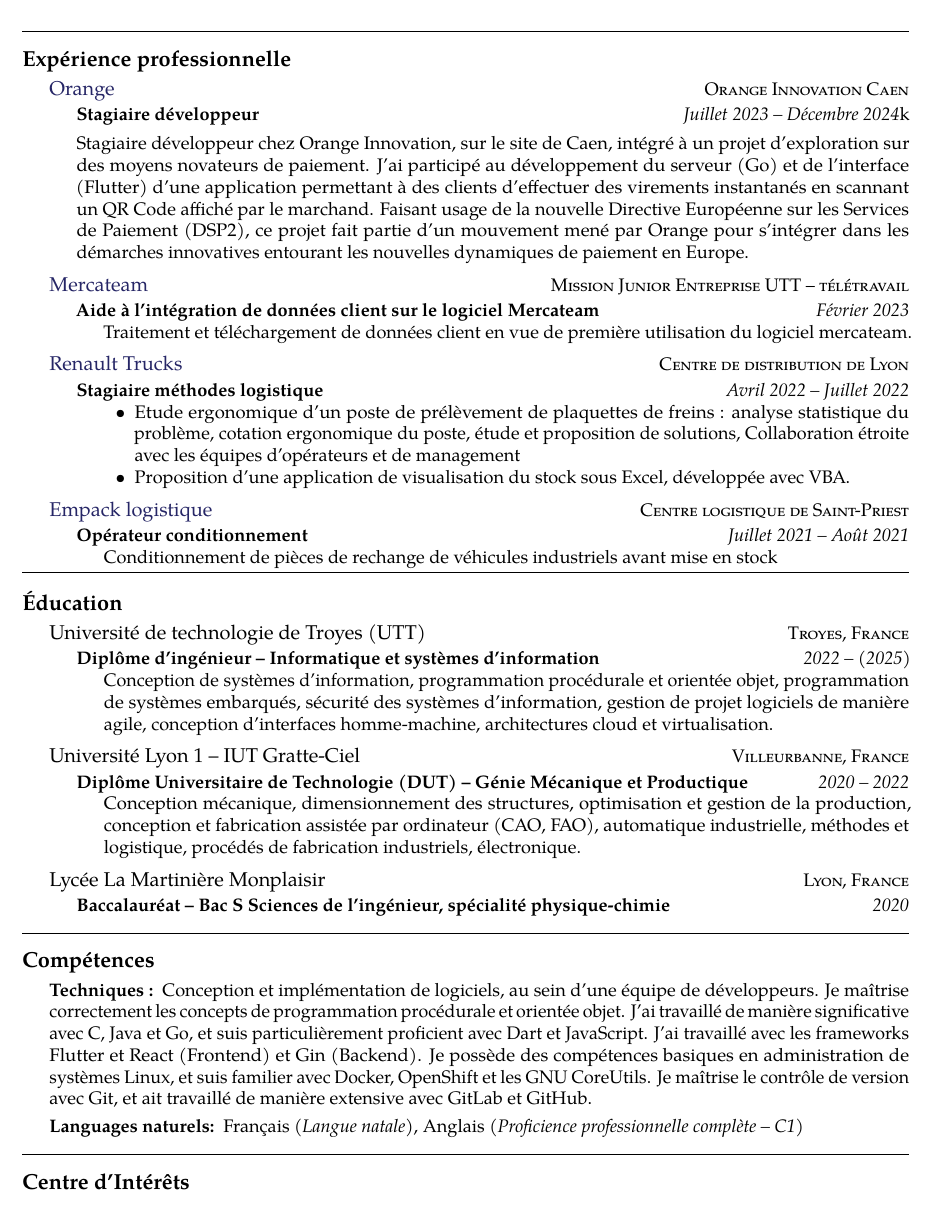
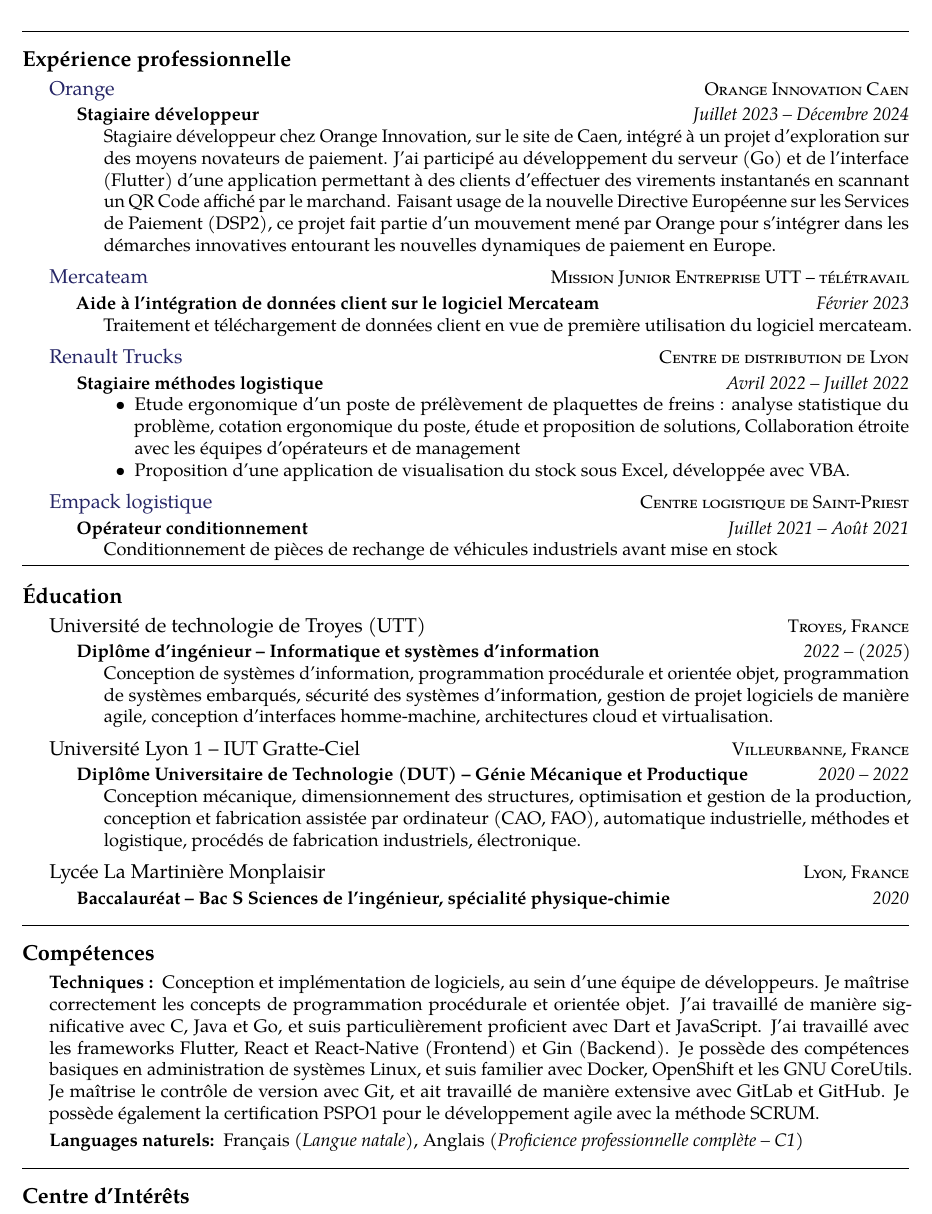
Before and after one commit to raphaelweis/raphaelweis.github.io, a LaTeX CV (cv/cv_fr.tex): part of the page, cut so that both start at the same text. Compiled offline with pdfLaTeX.

Commit message:
feat: CV Update.

```diff
--- a/cv/cv_fr.tex
+++ b/cv/cv_fr.tex
@@ -86,7 +86,7 @@
 
     \headedsubsection % Job title entry for the current employer
     {Stagiaire développeur}
-        {Juillet 2023 -- Décembre 2024}k
+    {Juillet 2023 -- Décembre 2024}
     {\bodytext{Stagiaire développeur chez Orange Innovation, sur le site de Caen,
             intégré à un projet d'exploration sur des moyens novateurs de paiement. J'ai participé au développement du
             serveur (Go) et de l'interface (Flutter)
@@ -202,11 +203,11 @@
 {Conception et implémentation de logiciels,
     au sein d'une équipe de développeurs. Je maîtrise correctement les concepts de programmation procédurale et
     orientée objet. J'ai travaillé de manière significative avec C, Java et Go,
-        et suis particulièrement proficient avec Dart et JavaScript. J'ai travaillé avec les frameworks Flutter et React
+    et suis particulièrement proficient avec Dart et JavaScript. J'ai travaillé avec les frameworks Flutter, React et React-Native
     (Frontend)
     et Gin (Backend). Je possède des compétences basiques en administration de systèmes Linux,
     et suis familier avec Docker, OpenShift et les GNU CoreUtils. Je maîtrise le contrôle de version avec Git,
-        et ait travaillé de manière extensive avec GitLab et GitHub. }
+    et ait travaillé de manière extensive avec GitLab et GitHub. Je possède également la certification PSPO1 pour le développement agile avec la méthode SCRUM.}
 
 % {Software design and implementation, with(in) a team. I love Ruby/Python/Java/C++ and flirt regularly with Haskell.
 %     Solid knowledge of web technologies:\ \acr{HTML+CSS}, \acr{XML}, \acr{RDF}, \acr{REST}, \acr{SOAP} and
```
Also changed, not shown: cv/cv_en.tex (+4 -4 lines), cv/cv_en.pdf, cv/cv_fr.pdf, cv/cv_fr.tex (3 more changed lines). Lines whose indentation alone changed are shown as unchanged.
